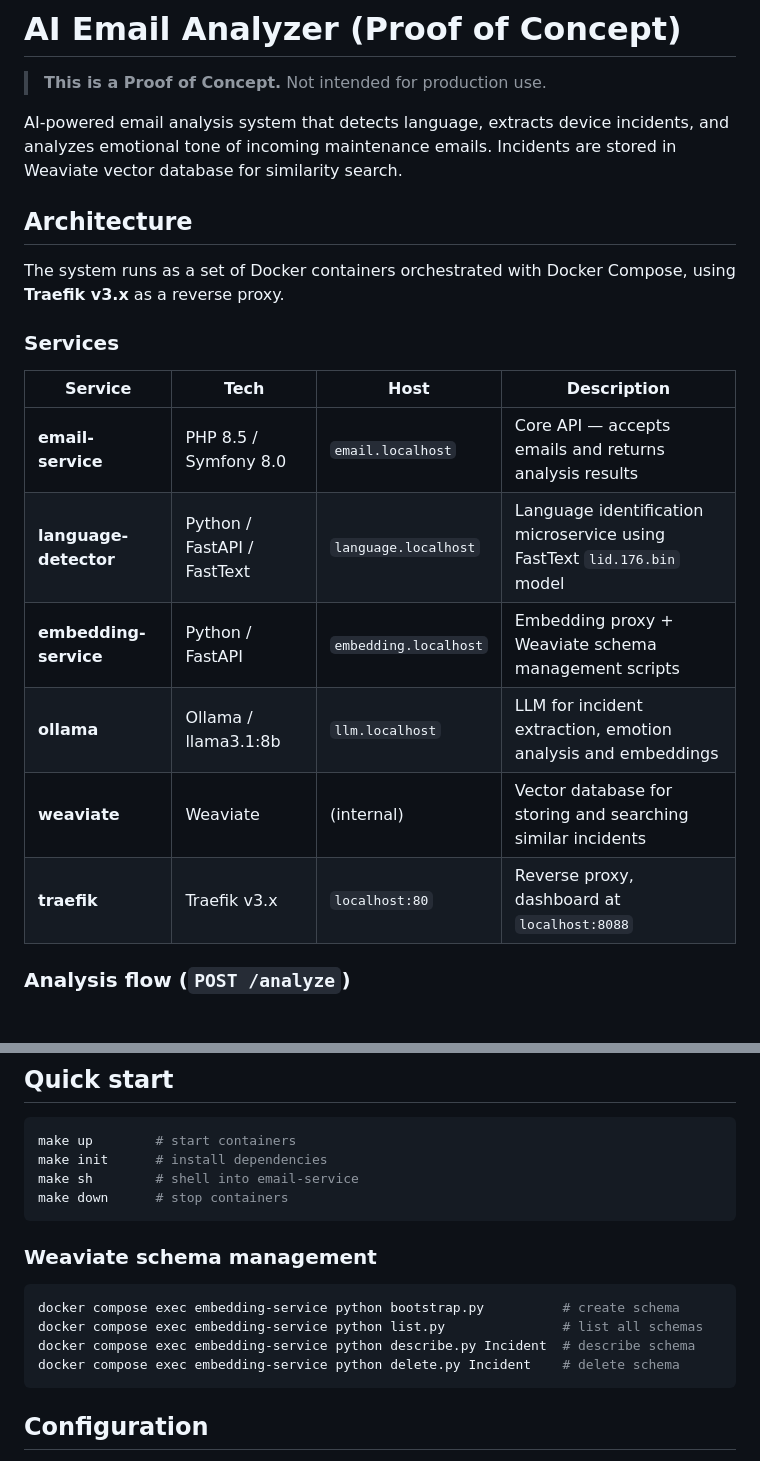
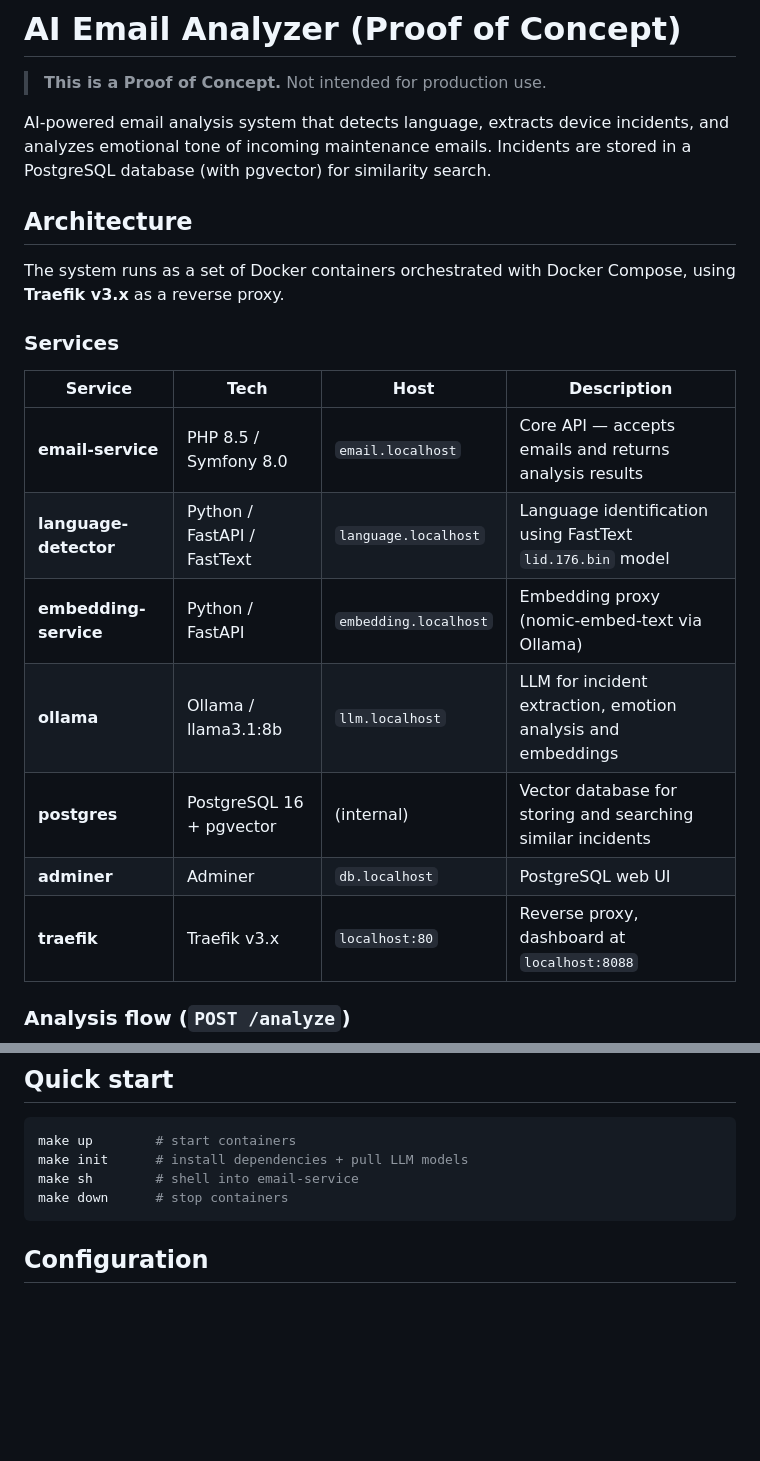
Before and after one commit to mmalessa/ai-email-analyzer, a Markdown page: README.md, 2 parts joined by grey strips. Drawn GitHub-style; blank space fills up the shorter version.

````diff
--- a/README.md
+++ b/README.md
@@ -2,7 +2,7 @@
 
 > **This is a Proof of Concept.** Not intended for production use.
 
-AI-powered email analysis system that detects language, extracts device incidents, and analyzes emotional tone of incoming maintenance emails. Incidents are stored in Weaviate vector database for similarity search.
+AI-powered email analysis system that detects language, extracts device incidents, and analyzes emotional tone of incoming maintenance emails. Incidents are stored in a PostgreSQL database (with pgvector) for similarity search.
 
 ## Architecture
 
@@ -10,14 +10,15 @@ The system runs as a set of Docker containers orchestrated with Docker Compose,
 
 ### Services
 
-| Service            | Tech                        | Host | Description |
-|--------------------|-----------------------------|---|---|
-| **email-service**  | PHP 8.5 / Symfony 8.0       | `email.localhost` | Core API — accepts emails and returns analysis results |
-| **language-detector** | Python / FastAPI / FastText | `language.localhost` | Language identification microservice using FastText `lid.176.bin` model |
-| **embedding-service** | Python / FastAPI            | `embedding.localhost` | Embedding proxy + Weaviate schema management scripts |
-| **ollama**         | Ollama / llama3.1:8b        | `llm.localhost` | LLM for incident extraction, emotion analysis and embeddings |
-| **weaviate**       | Weaviate                    | (internal) | Vector database for storing and searching similar incidents |
-| **traefik**        | Traefik v3.x                | `localhost:80` | Reverse proxy, dashboard at `localhost:8088` |
+| Service               | Tech                              | Host              | Description |
+|-----------------------|-----------------------------------|-------------------|---|
+| **email-service**     | PHP 8.5 / Symfony 8.0             | `email.localhost` | Core API — accepts emails and returns analysis results |
+| **language-detector** | Python / FastAPI / FastText       | `language.localhost` | Language identification using FastText `lid.176.bin` model |
+| **embedding-service** | Python / FastAPI                  | `embedding.localhost` | Embedding proxy (nomic-embed-text via Ollama) |
+| **ollama**            | Ollama / llama3.1:8b              | `llm.localhost`   | LLM for incident extraction, emotion analysis and embeddings |
+| **postgres**          | PostgreSQL 16 + pgvector          | (internal)        | Vector database for storing and searching similar incidents |
+| **adminer**           | Adminer                           | `db.localhost`    | PostgreSQL web UI |
+| **traefik**           | Traefik v3.x                      | `localhost:80`    | Reverse proxy, dashboard at `localhost:8088` |
 
 ### Analysis flow (`POST /analyze`)
 
@@ -77,18 +78,9 @@ sequenceDiagram
 
 ```bash
 make up        # start containers
-make init      # install dependencies
+make init      # install dependencies + pull LLM models
 make sh        # shell into email-service
 make down      # stop containers
-```
-
-### Weaviate schema management
-
-```bash
-docker compose exec embedding-service python bootstrap.py          # create schema
-docker compose exec embedding-service python list.py               # list all schemas
-docker compose exec embedding-service python describe.py Incident  # describe schema
-docker compose exec embedding-service python delete.py Incident    # delete schema
 ```
 
 ## Configuration
````
Also changed, not shown: other parts of README.md (+12 -12 lines).
